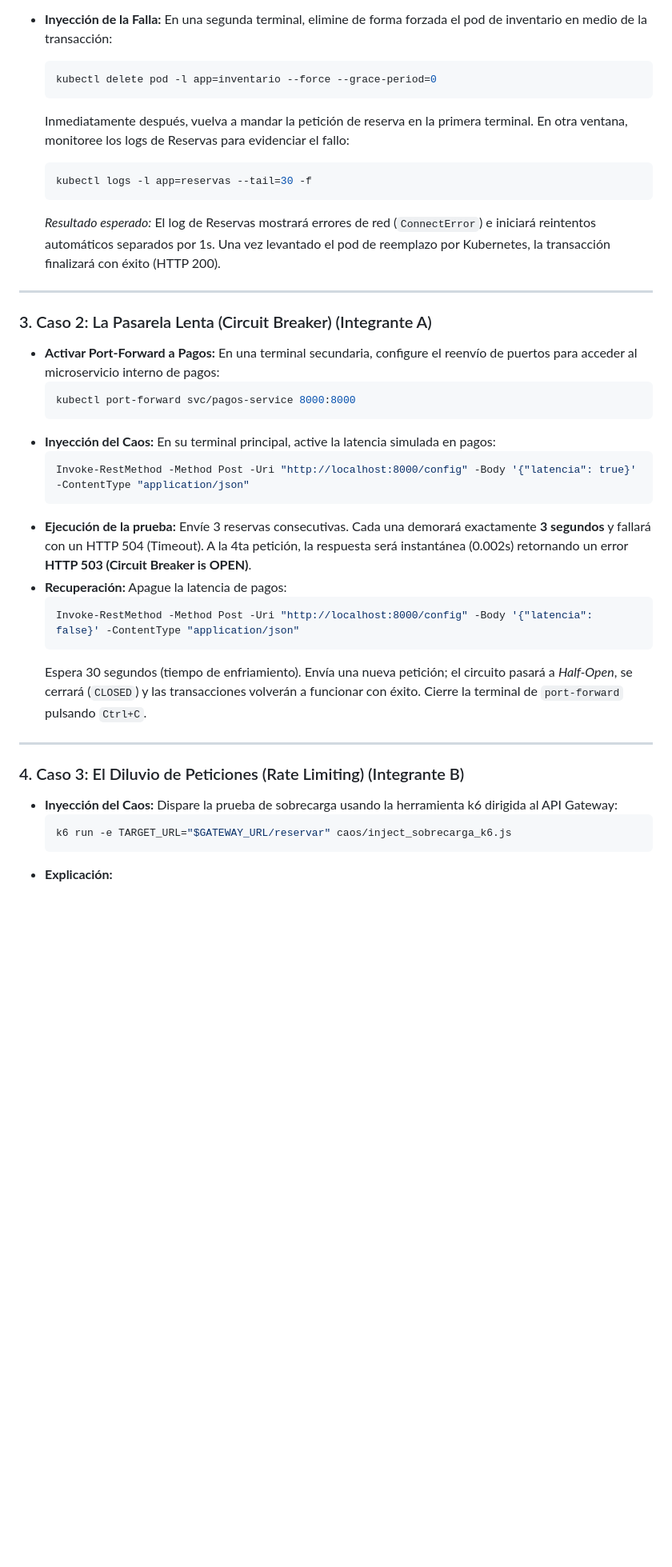
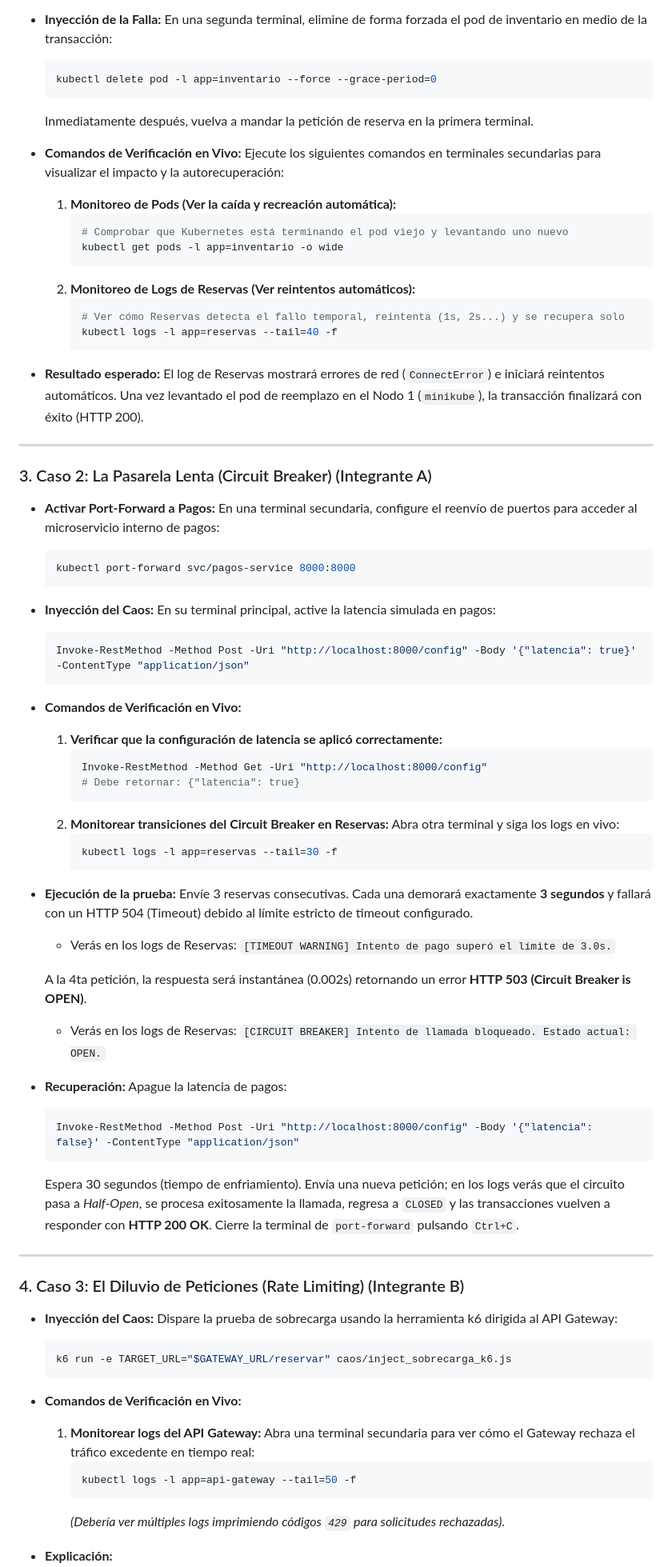
Before and after one commit to Daniiel-Hub123/ToleranciaFallas, a Markdown page: GUION_DEMO.md, the part around one of its changes. Shown at 80% size. Drawn GitHub-style; blank space fills up the shorter version.

Commit message:
Include inline verification commands for all chaotic scenarios in GUION_DEMO.md

````diff
--- a/GUION_DEMO.md
+++ b/GUION_DEMO.md
@@ -100,11 +100,23 @@ $GATEWAY_URL = "http://127.0.0.1:XXXXX"
   kubectl delete pod -l app=inventario --force --grace-period=0
   ```
   Inmediatamente después, vuelva a mandar la petición de reserva en la primera terminal.
-  En otra ventana, monitoree los logs de Reservas para evidenciar el fallo:
-  ```powershell
-  kubectl logs -l app=reservas --tail=30 -f
-  ```
-  *Resultado esperado:* El log de Reservas mostrará errores de red (`ConnectError`) e iniciará reintentos automáticos separados por 1s. Una vez levantado el pod de reemplazo por Kubernetes, la transacción finalizará con éxito (HTTP 200).
+
+* **Comandos de Verificación en Vivo:**
+  Ejecute los siguientes comandos en terminales secundarias para visualizar el impacto y la autorecuperación:
+
+  1. **Monitoreo de Pods (Ver la caída y recreación automática):**
+     ```powershell
+     # Comprobar que Kubernetes está terminando el pod viejo y levantando uno nuevo
+     kubectl get pods -l app=inventario -o wide
+     ```
+  2. **Monitoreo de Logs de Reservas (Ver reintentos automáticos):**
+     ```powershell
+     # Ver cómo Reservas detecta el fallo temporal, reintenta (1s, 2s...) y se recupera solo
+     kubectl logs -l app=reservas --tail=40 -f
+     ```
+
+* **Resultado esperado:**
+  El log de Reservas mostrará errores de red (`ConnectError`) e iniciará reintentos automáticos. Una vez levantado el pod de reemplazo en el Nodo 1 (`minikube`), la transacción finalizará con éxito (HTTP 200).
 
 ---
 
@@ -114,20 +126,39 @@ $GATEWAY_URL = "http://127.0.0.1:XXXXX"
   ```powershell
   kubectl port-forward svc/pagos-service 8000:8000
   ```
+
 * **Inyección del Caos:**
   En su terminal principal, active la latencia simulada en pagos:
   ```powershell
   Invoke-RestMethod -Method Post -Uri "http://localhost:8000/config" -Body '{"latencia": true}' -ContentType "application/json"
   ```
+
+* **Comandos de Verificación en Vivo:**
+  1. **Verificar que la configuración de latencia se aplicó correctamente:**
+     ```powershell
+     Invoke-RestMethod -Method Get -Uri "http://localhost:8000/config"
+     # Debe retornar: {"latencia": true}
+     ```
+  2. **Monitorear transiciones del Circuit Breaker en Reservas:**
+     Abra otra terminal y siga los logs en vivo:
+     ```powershell
+     kubectl logs -l app=reservas --tail=30 -f
+     ```
+
 * **Ejecución de la prueba:**
-  Envíe 3 reservas consecutivas. Cada una demorará exactamente **3 segundos** y fallará con un HTTP 504 (Timeout).
+  Envíe 3 reservas consecutivas. Cada una demorará exactamente **3 segundos** y fallará con un HTTP 504 (Timeout) debido al límite estricto de timeout configurado.
+  * Verás en los logs de Reservas: `[TIMEOUT WARNING] Intento de pago superó el límite de 3.0s.`
+
   A la 4ta petición, la respuesta será instantánea (0.002s) retornando un error **HTTP 503 (Circuit Breaker is OPEN)**.
+  * Verás en los logs de Reservas: `[CIRCUIT BREAKER] Intento de llamada bloqueado. Estado actual: OPEN.`
+
 * **Recuperación:**
   Apague la latencia de pagos:
   ```powershell
   Invoke-RestMethod -Method Post -Uri "http://localhost:8000/config" -Body '{"latencia": false}' -ContentType "application/json"
   ```
-  Espera 30 segundos (tiempo de enfriamiento). Envía una nueva petición; el circuito pasará a *Half-Open*, se cerrará (`CLOSED`) y las transacciones volverán a funcionar con éxito. Cierre la terminal de `port-forward` pulsando `Ctrl+C`.
+  Espera 30 segundos (tiempo de enfriamiento). Envía una nueva petición; en los logs verás que el circuito pasa a *Half-Open*, se procesa exitosamente la llamada, regresa a `CLOSED` y las transacciones vuelven a responder con **HTTP 200 OK**.
+  Cierre la terminal de `port-forward` pulsando `Ctrl+C`.
 
 ---
 
@@ -137,6 +168,15 @@ $GATEWAY_URL = "http://127.0.0.1:XXXXX"
   ```powershell
   k6 run -e TARGET_URL="$GATEWAY_URL/reservar" caos/inject_sobrecarga_k6.js
   ```
+
+* **Comandos de Verificación en Vivo:**
+  1. **Monitorear logs del API Gateway:**
+     Abra una terminal secundaria para ver cómo el Gateway rechaza el tráfico excedente en tiempo real:
+     ```powershell
+     kubectl logs -l app=api-gateway --tail=50 -f
+     ```
+     *(Debería ver múltiples logs imprimiendo códigos `429` para solicitudes rechazadas)*.
+
 * **Explicación:**
   - Mostrar la consola de k6 e indicar que el API Gateway bloqueó el exceso de solicitudes retornando **HTTP 429 (Too Many Requests)**.
   - Explicar que el Gateway protegió el backend de reservas y la base de datos de una denegación de servicio (DoS).
````
Also changed, not shown: other parts of GUION_DEMO.md (+23 -8 lines).
